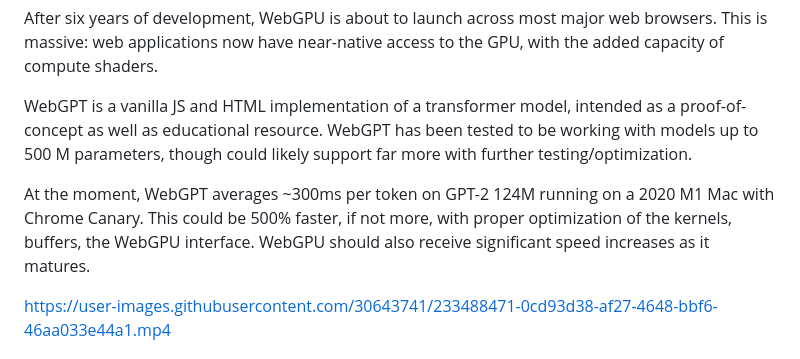
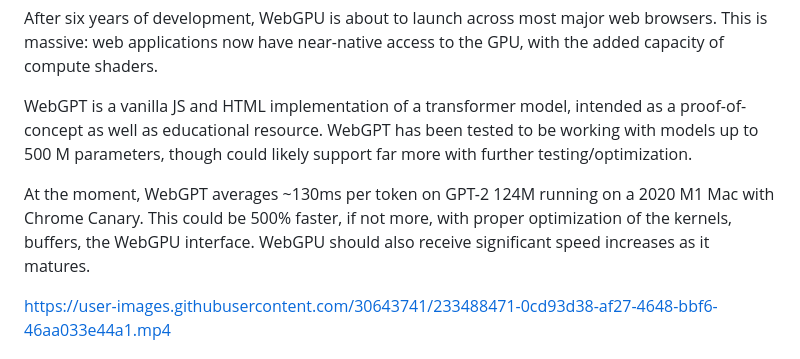
Before and after one commit to 0hq/WebGPT, a Markdown page: README.md, the part around the change. Drawn GitHub-style.

```diff
--- a/README.md
+++ b/README.md
@@ -7,7 +7,7 @@ After six years of development, WebGPU is about to launch across most major web
 
 WebGPT is a vanilla JS and HTML implementation of a transformer model, intended as a proof-of-concept as well as educational resource. WebGPT has been tested to be working with models up to 500 M parameters, though could likely support far more with further testing/optimization.
 
-At the moment, WebGPT averages ~300ms per token on GPT-2 124M running on a 2020 M1 Mac with Chrome Canary. This could be 500% faster, if not more, with proper optimization of the kernels, buffers, the WebGPU interface. WebGPU should also receive significant speed increases as it matures.
+At the moment, WebGPT averages ~130ms per token on GPT-2 124M running on a 2020 M1 Mac with Chrome Canary. This could be 500% faster, if not more, with proper optimization of the kernels, buffers, the WebGPU interface. WebGPU should also receive significant speed increases as it matures.
 
 https://user-images.githubusercontent.com/30643741/233488471-0cd93d38-af27-4648-bbf6-46aa033e44a1.mp4
 
```
